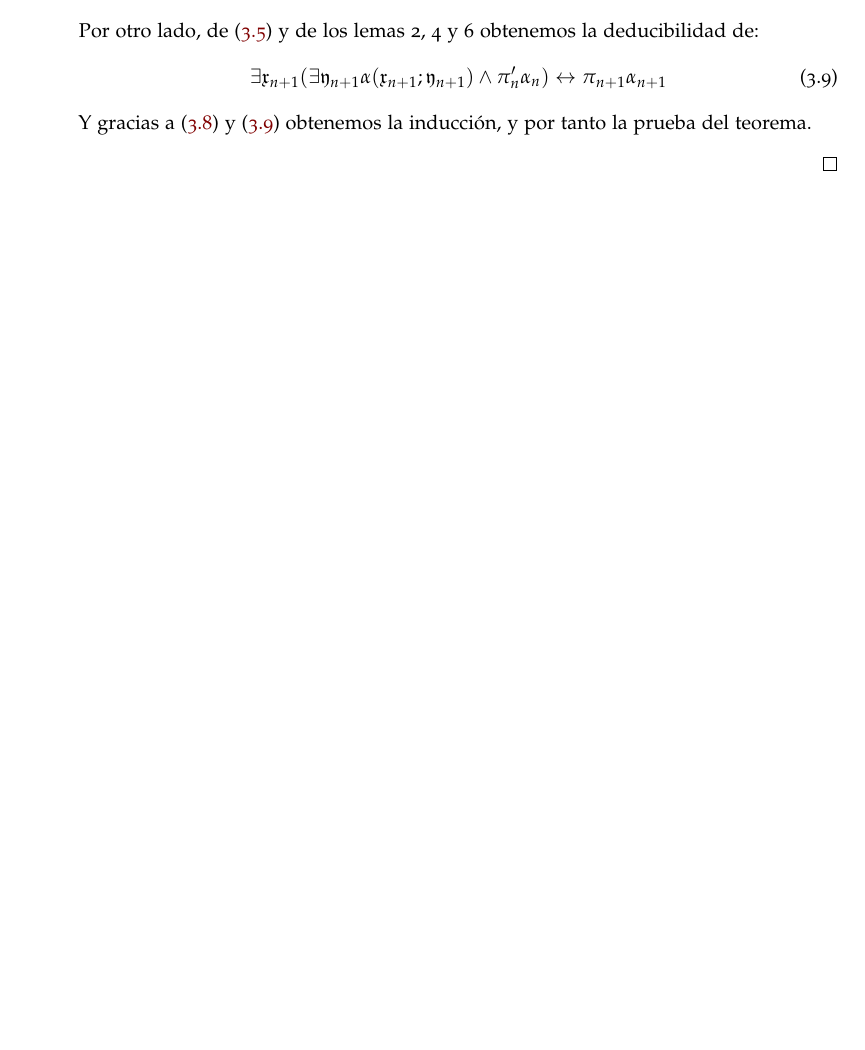
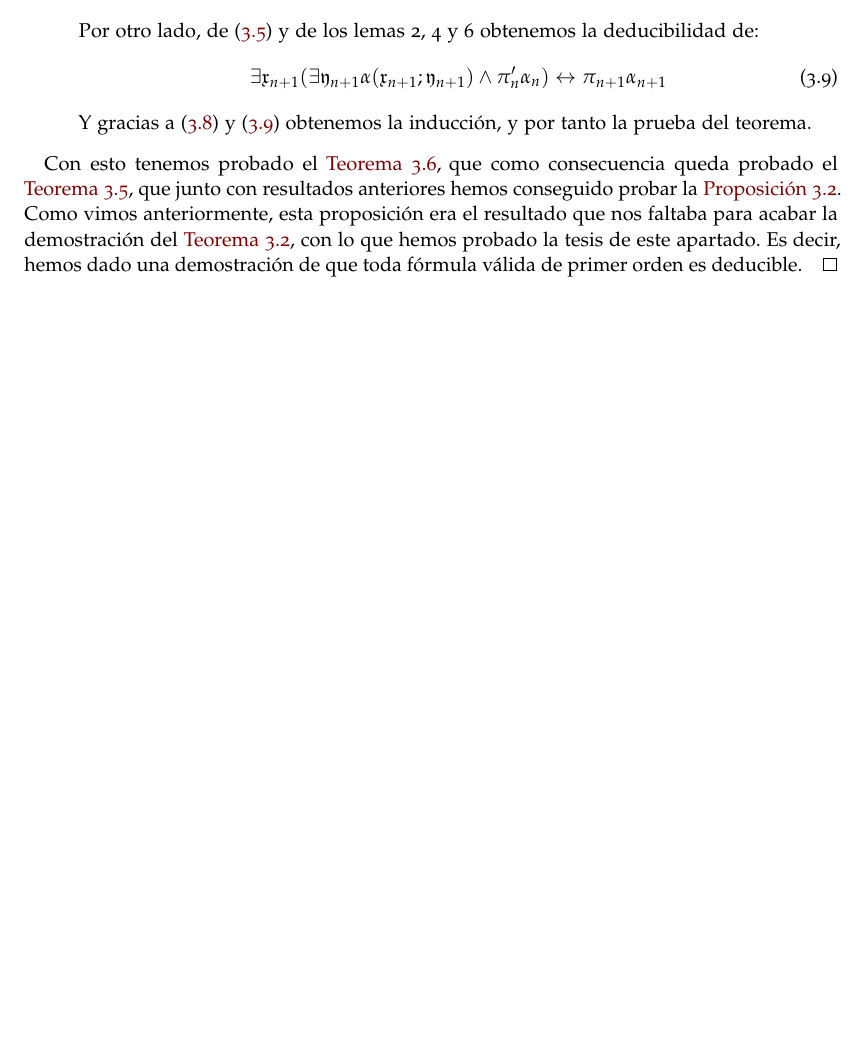
Before and after one commit to davidgc14/TFG, a LaTeX book (Latex-TFG/libro.tex, which reads Latex-TFG/capitulos/capitulo02.tex): part of page 30 of 37, cut so that both start at the same text, the shorter picture padded with empty space. Compiled offline with pdfLaTeX.

Commit message:
Terminada sección teorema de completud

```diff
--- a/Latex-TFG/capitulos/capitulo02.tex
+++ b/Latex-TFG/capitulos/capitulo02.tex
@@ -322,6 +322,10 @@ Supuestas todas estas notaciones previas, tenemos como resultado directo el teor
                 \end{equation}
                 Y gracias a \eqref{eq:VI-4} y \eqref{eq:VI-5} obtenemos la inducción, y por tanto la prueba del teorema.
     \end{itemize}
+
+    Con esto tenemos probado el \autoref{thm:teoremaVI}, que como consecuencia queda probado el \autoref{thm:teoremaV}, que junto con resultados anteriores hemos conseguido
+    probar la \autoref{prop:satisf-refut}. Como vimos anteriormente, esta proposición era el resultado que nos faltaba para acabar la demostración del \autoref{thm:teoremaII},
+    con lo que hemos probado la tesis de este apartado. Es decir, hemos dado una demostración de que toda fórmula válida de primer orden es deducible.
 \end{proof}
 
 
```
Also changed, not shown: Latex-TFG/libro.pdf, 4 other files.
